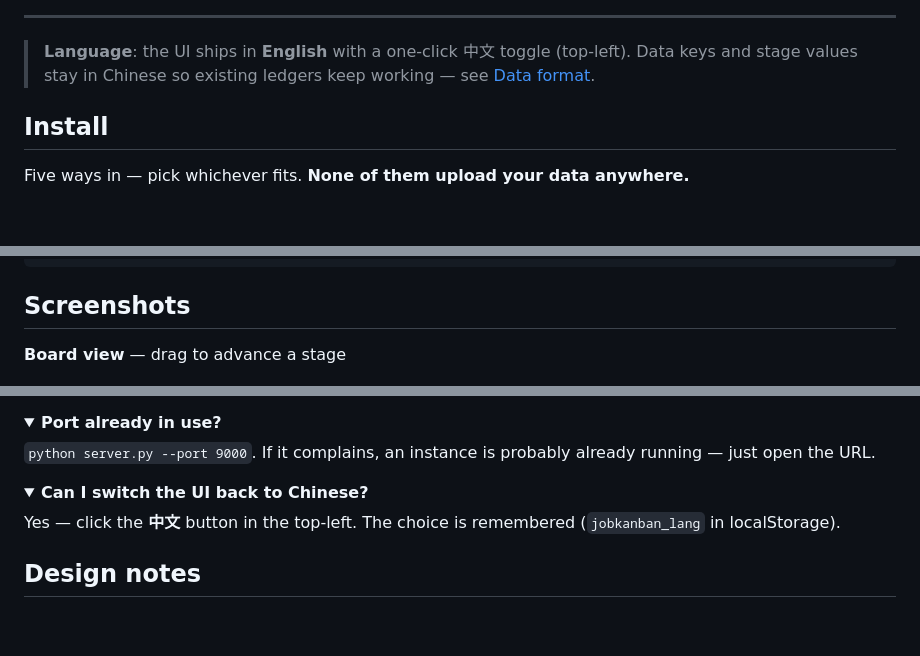
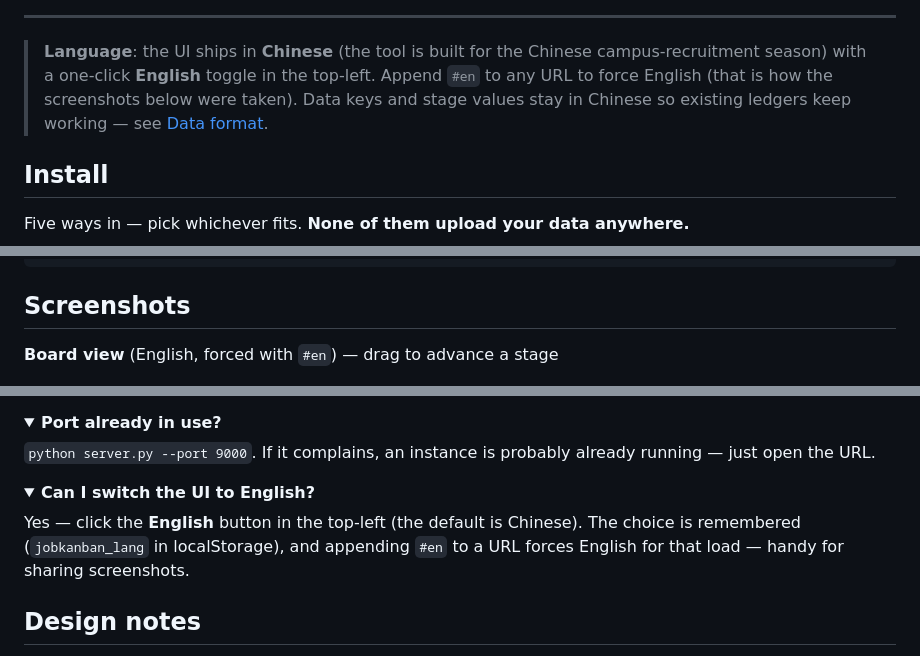
Before and after one commit to daetz-coder/job-kanban, a Markdown page: README.md, 3 parts joined by grey strips. GitHub-like rendering; folded sections open; blank space fills up the shorter version.

```diff
--- a/README.md
+++ b/README.md
@@ -18,7 +18,7 @@
 
 ---
 
-> **Language**: the UI ships in **English** with a one-click 中文 toggle (top-left). Data keys and stage values stay in Chinese so existing ledgers keep working — see [Data format](#data-format).
+> **Language**: the UI ships in **Chinese** (the tool is built for the Chinese campus-recruitment season) with a one-click **English** toggle in the top-left. Append `#en` to any URL to force English (that is how the screenshots below were taken). Data keys and stage values stay in Chinese so existing ledgers keep working — see [Data format](#data-format).
 
 ## Install
 
@@ -164,7 +164,7 @@ make shots      # regenerate the README screenshots
 
 ## Screenshots
 
-**Board view** — drag to advance a stage
+**Board view** (English, forced with `#en`) — drag to advance a stage
 
 <img src="docs/screenshot-board.png" alt="Board view" width="100%">
 
@@ -367,9 +367,9 @@ Company cards are draggable in "By company" view. In "By position" view, grouped
 </details>
 
 <details>
-<summary><b>Can I switch the UI back to Chinese?</b></summary>
+<summary><b>Can I switch the UI to English?</b></summary>
 
-Yes — click the **中文** button in the top-left. The choice is remembered (`jobkanban_lang` in localStorage).
+Yes — click the **English** button in the top-left (the default is Chinese). The choice is remembered (`jobkanban_lang` in localStorage), and appending `#en` to a URL forces English for that load — handy for sharing screenshots.
 </details>
 
 ## Design notes
```
Also changed, not shown: CHANGELOG.md (+16 -0 lines), README.zh-CN.md (+7 -4 lines), docs/screenshot-board.png, docs/screenshot-board.zh.png (added), docs/screenshot-list.png, docs/screenshot-list.zh.png (added), docs/screenshot-positions.png, docs/screenshot-positions.zh.png (added), 8 other files.
